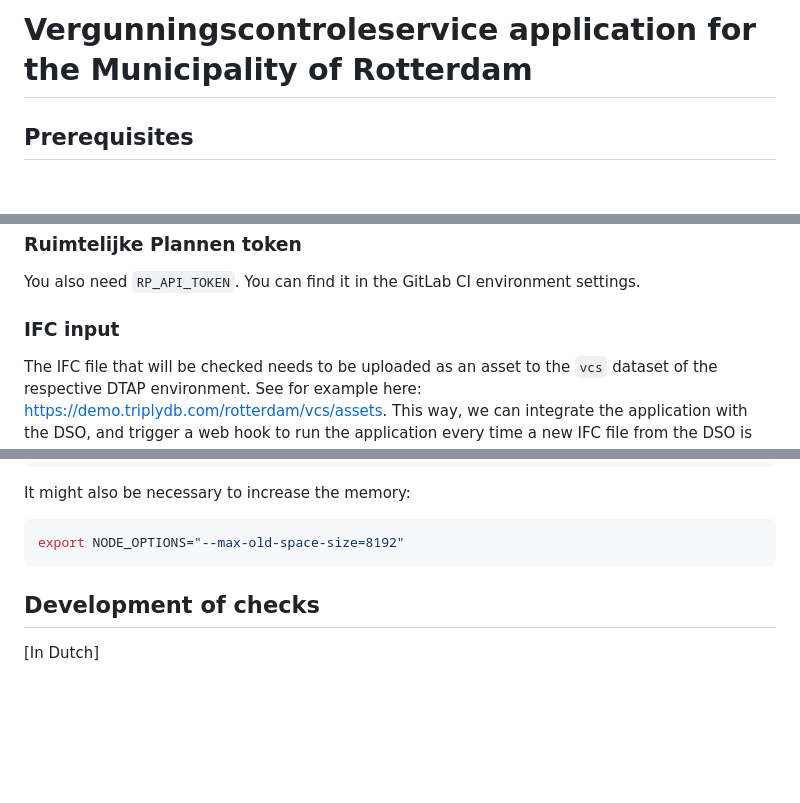
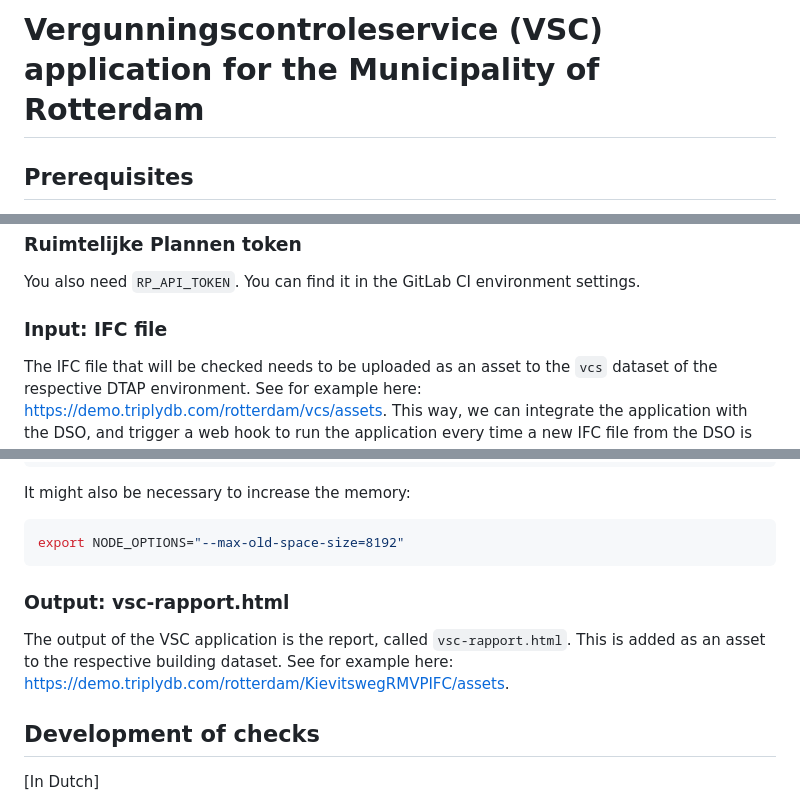
Before and after one commit to Municipality-of-Rotterdam/Vergunning-Controle-Service, a Markdown page: README.md, 3 parts joined by grey strips. GitHub-like rendering; blank space fills up the shorter version.

Commit message:
Add output of VCS to documentation.

````diff
--- a/README.md
+++ b/README.md
@@ -1,4 +1,4 @@
-# Vergunningscontroleservice application for the Municipality of Rotterdam
+# Vergunningscontroleservice (VSC) application for the Municipality of Rotterdam
 
 ## Prerequisites
 
@@ -26,7 +26,7 @@ Once you have your token, open the file `.env` and write the following line:
 
 You also need `RP_API_TOKEN`. You can find it in the GitLab CI environment settings.
 
-### IFC input
+### Input: IFC file
 
 The IFC file that will be checked needs to be uploaded as an asset to the `vcs` dataset of the respective DTAP environment. See for example here: https://demo.triplydb.com/rotterdam/vcs/assets. This way, we can integrate the application with the DSO, and trigger a web hook to run the application every time a new IFC file from the DSO is uploaded.
 
@@ -51,6 +51,10 @@ It might also be necessary to increase the memory:
 ```sh
 export NODE_OPTIONS="--max-old-space-size=8192"
 ```
+
+### Output: vsc-rapport.html
+
+The output of the VSC application is the report, called `vsc-rapport.html`. This is added as an asset to the respective building dataset. See for example here: https://demo.triplydb.com/rotterdam/KievitswegRMVPIFC/assets.
 
 ## Development of checks
 
````
